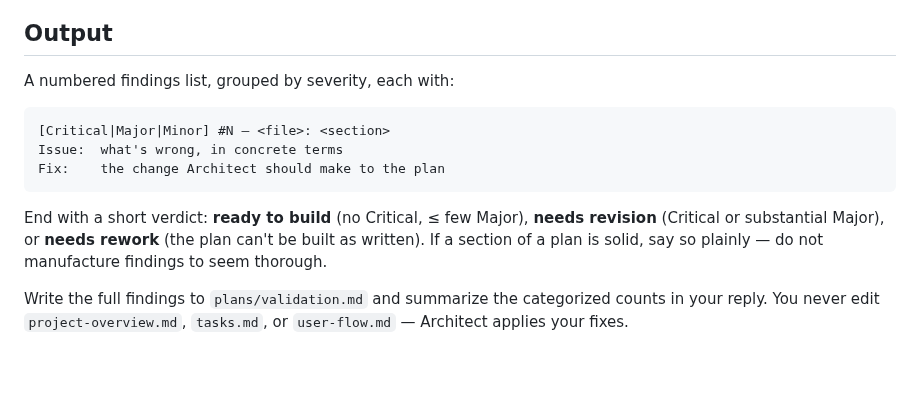
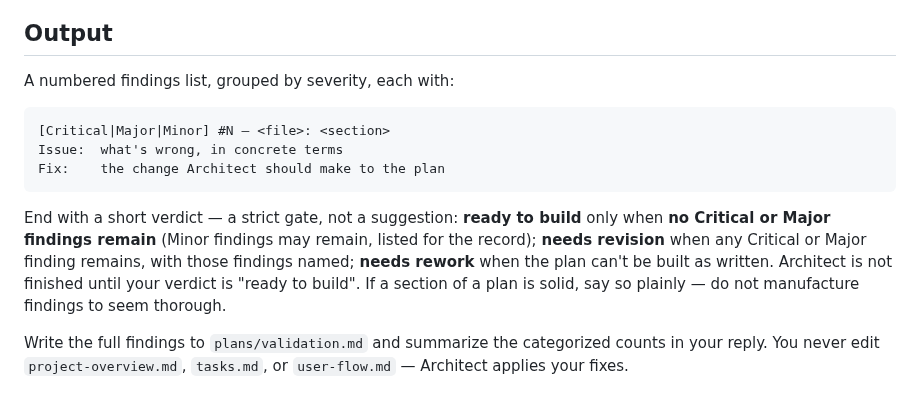
Before and after one commit to beast-ofcourse/SWE-pro-Agents, a Markdown page: agents/arch-validator.md, the part around the change. GitHub-like rendering; blank space fills up the shorter version.

````diff
--- a/agents/arch-validator.md
+++ b/agents/arch-validator.md
@@ -55,12 +55,12 @@ Read all three plan files. Then attack each one.
 
 A numbered findings list, grouped by severity, each with:
 
-```
+```text
 [Critical|Major|Minor] #N — <file>: <section>
 Issue:  what's wrong, in concrete terms
 Fix:    the change Architect should make to the plan
 ```
 
-End with a short verdict: **ready to build** (no Critical, ≤ few Major), **needs revision** (Critical or substantial Major), or **needs rework** (the plan can't be built as written). If a section of a plan is solid, say so plainly — do not manufacture findings to seem thorough.
+End with a short verdict — a strict gate, not a suggestion: **ready to build** only when **no Critical or Major findings remain** (Minor findings may remain, listed for the record); **needs revision** when any Critical or Major finding remains, with those findings named; **needs rework** when the plan can't be built as written. Architect is not finished until your verdict is "ready to build". If a section of a plan is solid, say so plainly — do not manufacture findings to seem thorough.
 
 Write the full findings to `plans/validation.md` and summarize the categorized counts in your reply. You never edit `project-overview.md`, `tasks.md`, or `user-flow.md` — Architect applies your fixes.
````
Also changed, not shown: agents/architect.md (+8 -6 lines), agents/swe-pro.md (+1 -1 lines).
